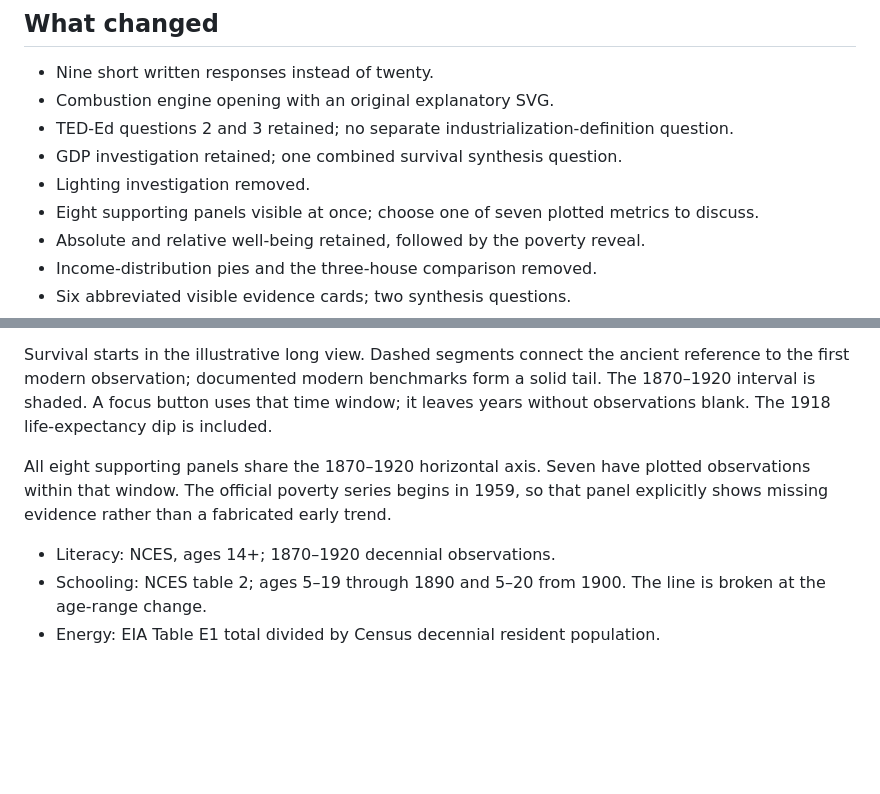
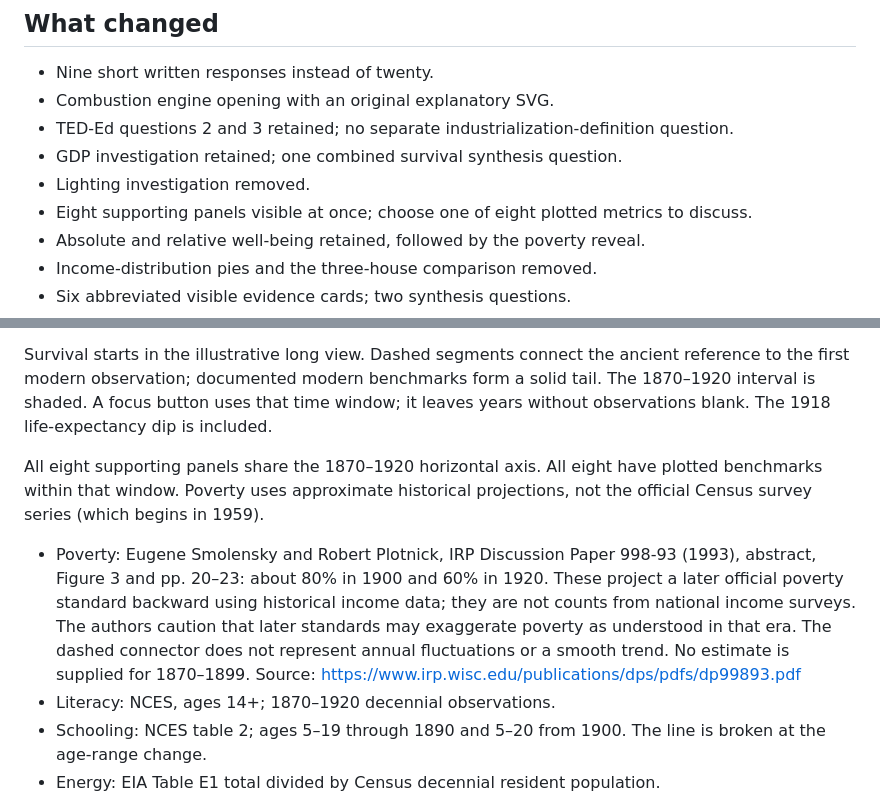
Before and after one commit to mdhallman-bot/US-Gilded-Day-2-Updated, a Markdown page: README.md, 2 parts joined by grey strips. Drawn GitHub-style; blank space fills up the shorter version.

Commit message:
Document Smolensky and Plotnick poverty reconstruction and limitations

```diff
--- a/README.md
+++ b/README.md
@@ -20,7 +20,7 @@ illustration, charts, questions, vocabulary, and PDF library are included in HTM
 - TED-Ed questions 2 and 3 retained; no separate industrialization-definition question.
 - GDP investigation retained; one combined survival synthesis question.
 - Lighting investigation removed.
-- Eight supporting panels visible at once; choose one of seven plotted metrics to discuss.
+- Eight supporting panels visible at once; choose one of eight plotted metrics to discuss.
 - Absolute and relative well-being retained, followed by the poverty reveal.
 - Income-distribution pies and the three-house comparison removed.
 - Six abbreviated visible evidence cards; two synthesis questions.
@@ -85,10 +85,18 @@ reference to the first modern observation; documented modern benchmarks form a
 solid tail. The 1870–1920 interval is shaded. A focus button uses that time window;
 it leaves years without observations blank. The 1918 life-expectancy dip is included.
 
-All eight supporting panels share the 1870–1920 horizontal axis. Seven have plotted
-observations within that window. The official poverty series begins in 1959, so
-that panel explicitly shows missing evidence rather than a fabricated early trend.
+All eight supporting panels share the 1870–1920 horizontal axis. All eight have plotted
+benchmarks within that window. Poverty uses approximate historical projections,
+not the official Census survey series (which begins in 1959).
 
+- Poverty: Eugene Smolensky and Robert Plotnick, IRP Discussion Paper 998-93
+  (1993), abstract, Figure 3 and pp. 20–23: about 80% in 1900 and 60% in 1920.
+  These project a later official poverty standard backward using historical
+  income data; they are not counts from national income surveys. The authors
+  caution that later standards may exaggerate poverty as understood in that era.
+  The dashed connector does not represent annual fluctuations or a smooth trend.
+  No estimate is supplied for 1870–1899. Source:
+  https://www.irp.wisc.edu/publications/dps/pdfs/dp99893.pdf
 - Literacy: NCES, ages 14+; 1870–1920 decennial observations.
 - Schooling: NCES table 2; ages 5–19 through 1890 and 5–20 from 1900.
   The line is broken at the age-range change.
```
